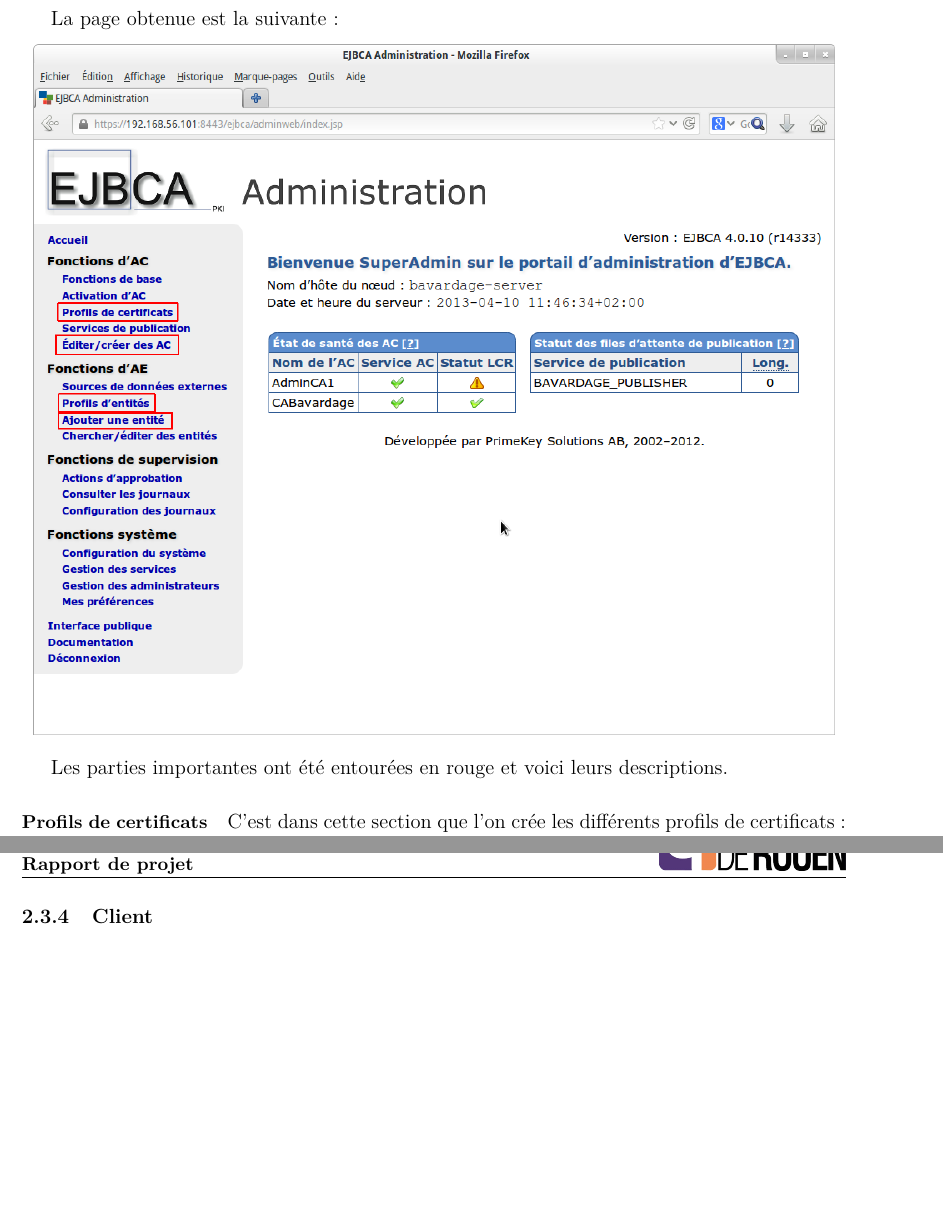
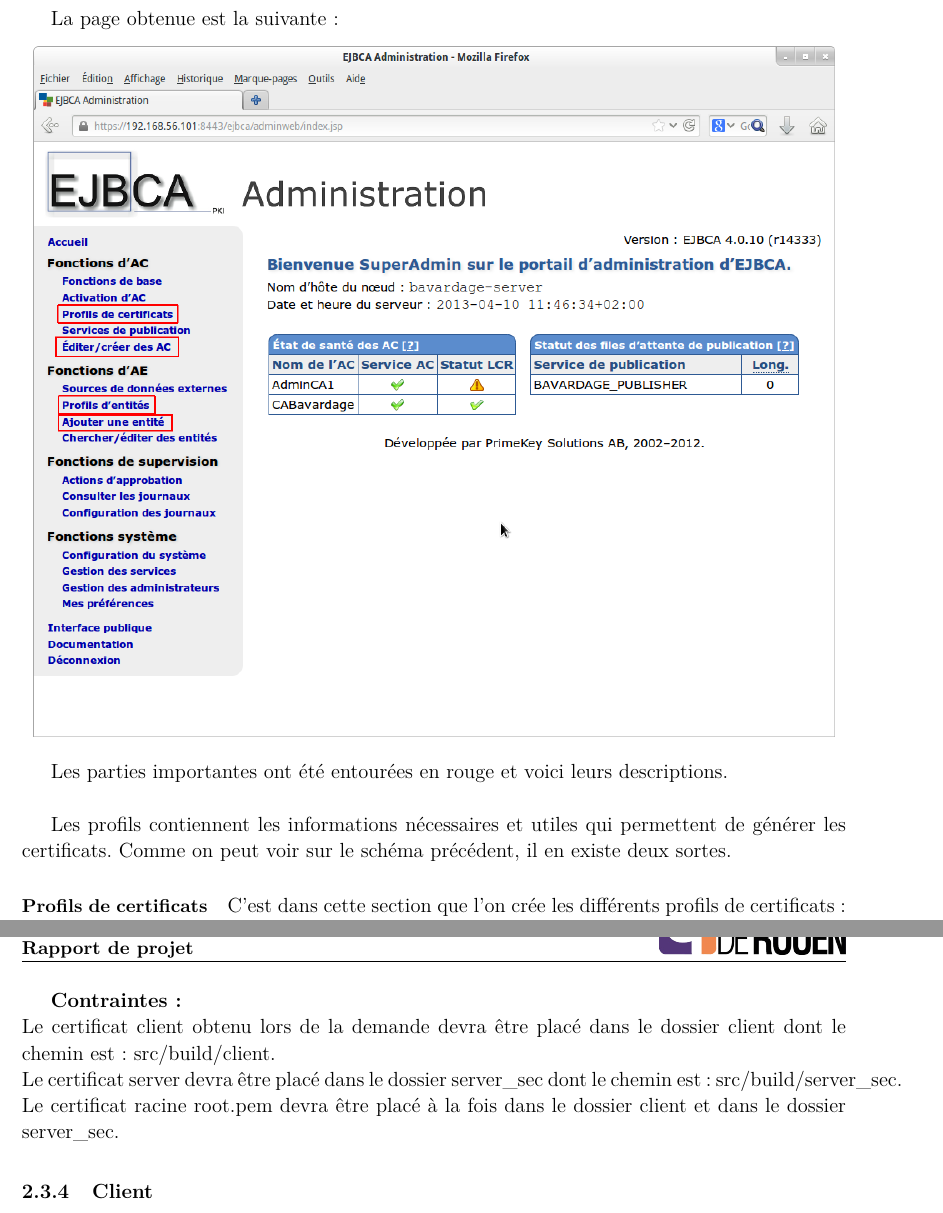
Before and after one commit to Lucyfire2050/bavardage-doc, a LaTeX book (Rapport/rapport.tex): two parts of pages 13 and 20 of 35, joined at a grey line, cut so that both start at the same text, the shorter picture padded with empty space. Compiled offline with pdfLaTeX.

Commit message:
MAJ rapport

```diff
--- a/Rapport/rapport.tex
+++ b/Rapport/rapport.tex
@@ -386,8 +386,9 @@
 \includegraphics[width=40em]{admin_ejbca.png}
 \end{center}
 
-Les parties importantes ont été entourées en rouge et voici leurs descriptions.
+Les parties importantes ont été entourées en rouge et voici leurs descriptions.\\
 
+Les profils contiennent les informations nécessaires et utiles qui permettent de générer les certificats. Comme on peut voir sur le schéma précédent, il en existe deux sortes.
 \begin{paragraph}{Profils de certificats}
 C'est dans cette section que l'on crée les différents profils de certificats :
 \begin{itemize}
@@ -546,6 +549,12 @@
 \verb+ADRESSE_SERVEUR_SEC+: l'adresse IP ou le nom de domaine du serveur sécurisé
 
 \verb+PORT_SERVEUR_SEC+: le numéro du port d'écoute du serveur sécurisé
+\\
+\vspace{1.4cm}
+
+\textbf{Contraintes:}\\ Le certificat client obtenu lors de la demande devra être placé dans le dossier client dont le chemin est: src/build/client.\\
+Le certificat server devra être placé dans le dossier server\_sec dont le chemin est: src/build/server\_sec.\\
+Le certificat racine root.pem devra être placé à la fois dans le dossier client et dans le dossier server\_sec.
 
 \subsection{Client}
 Pour lancer le client, il faut se rendre dans le répertoire "client" du répertoire "build" et lancer les instrutions suivantes:
```
Also changed, not shown: Rapport/rapport.tex (24 more changed lines).
